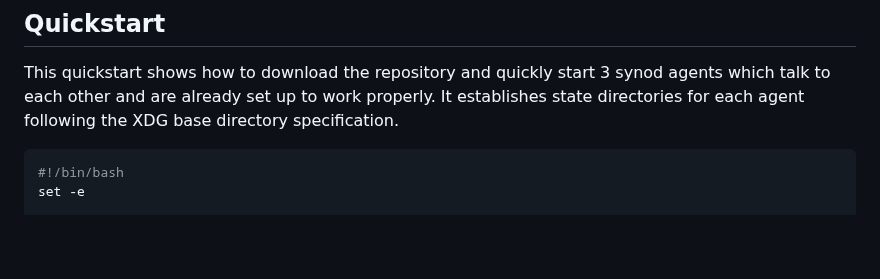
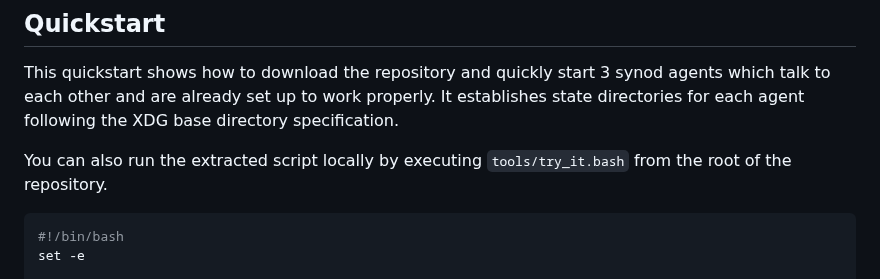
Before and after one commit to filmil/synod, a Markdown page: README.md, the part around the change. GitHub-like rendering; blank space fills up the shorter version.

Commit message:
Add note about tools/try_it.bash to README.md
Co-authored-by: filmil <246576+filmil@users.noreply.github.com>

````diff
--- a/README.md
+++ b/README.md
@@ -10,6 +10,8 @@ Synod is a distributed Paxos coordination agent implemented in Go. It manages a
 ## Quickstart
 
 This quickstart shows how to download the repository and quickly start 3 synod agents which talk to each other and are already set up to work properly. It establishes state directories for each agent following the XDG base directory specification.
+
+You can also run the extracted script locally by executing `tools/try_it.bash` from the root of the repository.
 
 ```bash
 #!/bin/bash
````
